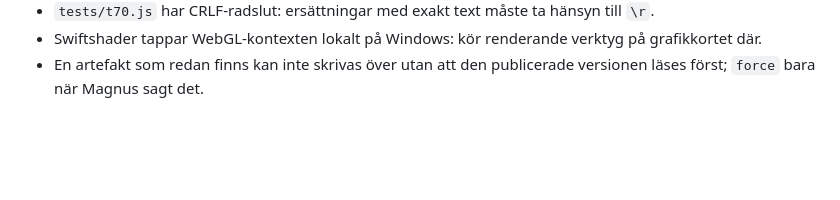
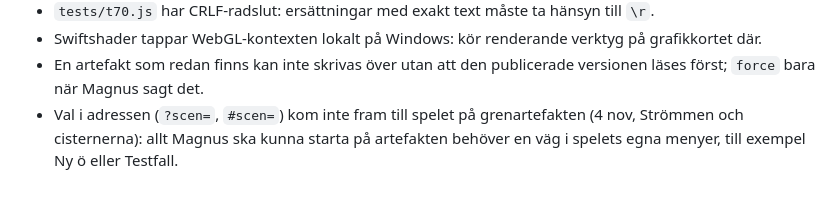
Before and after one commit to MagnusTjerneld/beachhead, a Markdown page: CLAUDE.md, the part around the change. Drawn GitHub-style; blank space fills up the shorter version.

Commit message:
CLAUDE.md: fälla om val i adressen på artefakten (issue 129)
Co-Authored-By: Claude Opus 5.5 <noreply@anthropic.com>
Claude-Session: https://claude.ai/code/session_01DWAYzG33Y7iGa1kApRHzDt

```diff
--- a/CLAUDE.md
+++ b/CLAUDE.md
@@ -69,3 +69,4 @@ En rad per fälla som har bitit oss (issue 77). Fyll på när en bugg visar sig
 - `tests/t70.js` har CRLF-radslut: ersättningar med exakt text måste ta hänsyn till `\r`.
 - Swiftshader tappar WebGL-kontexten lokalt på Windows: kör renderande verktyg på grafikkortet där.
 - En artefakt som redan finns kan inte skrivas över utan att den publicerade versionen läses först; `force` bara när Magnus sagt det.
+- Val i adressen (`?scen=`, `#scen=`) kom inte fram till spelet på grenartefakten (4 nov, Strömmen och cisternerna): allt Magnus ska kunna starta på artefakten behöver en väg i spelets egna menyer, till exempel Ny ö eller Testfall.
```
